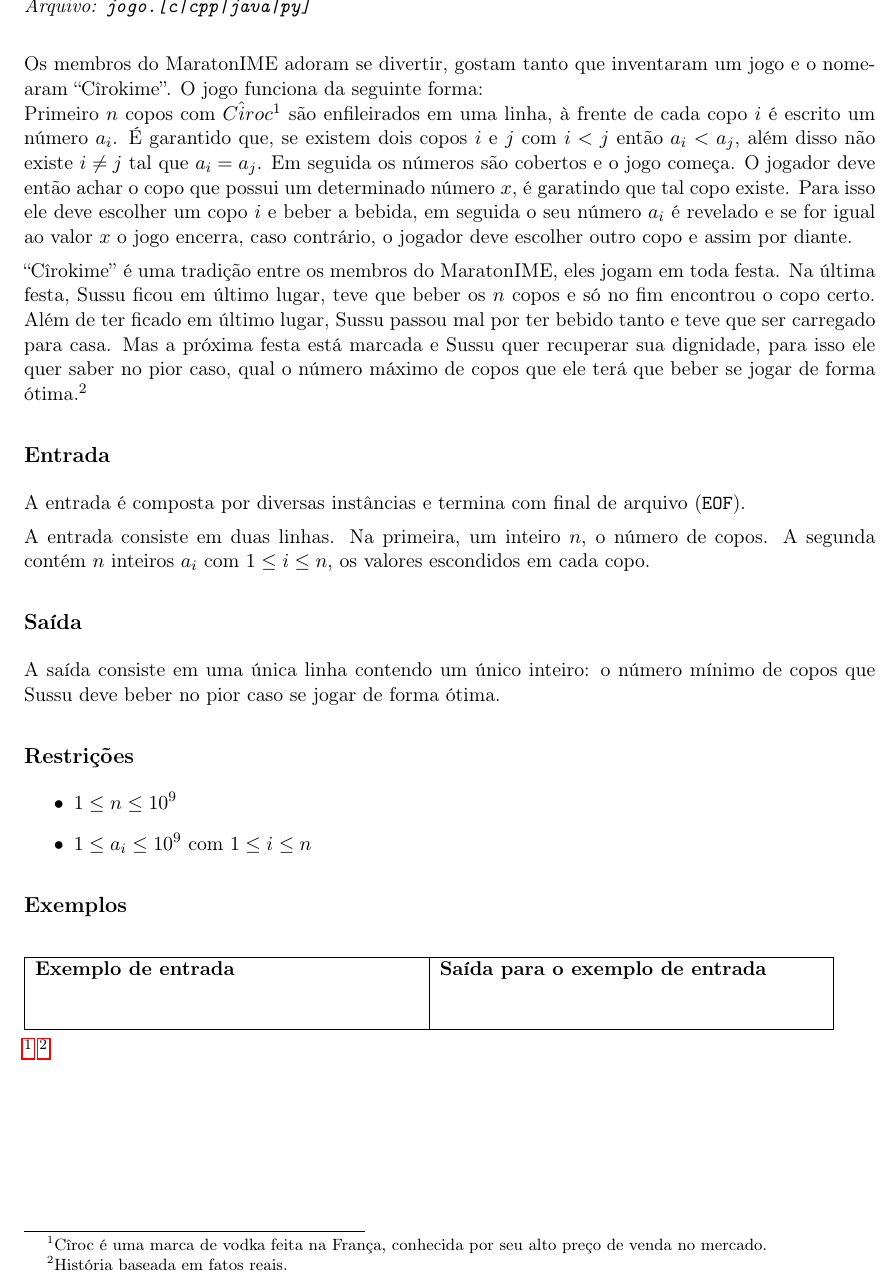
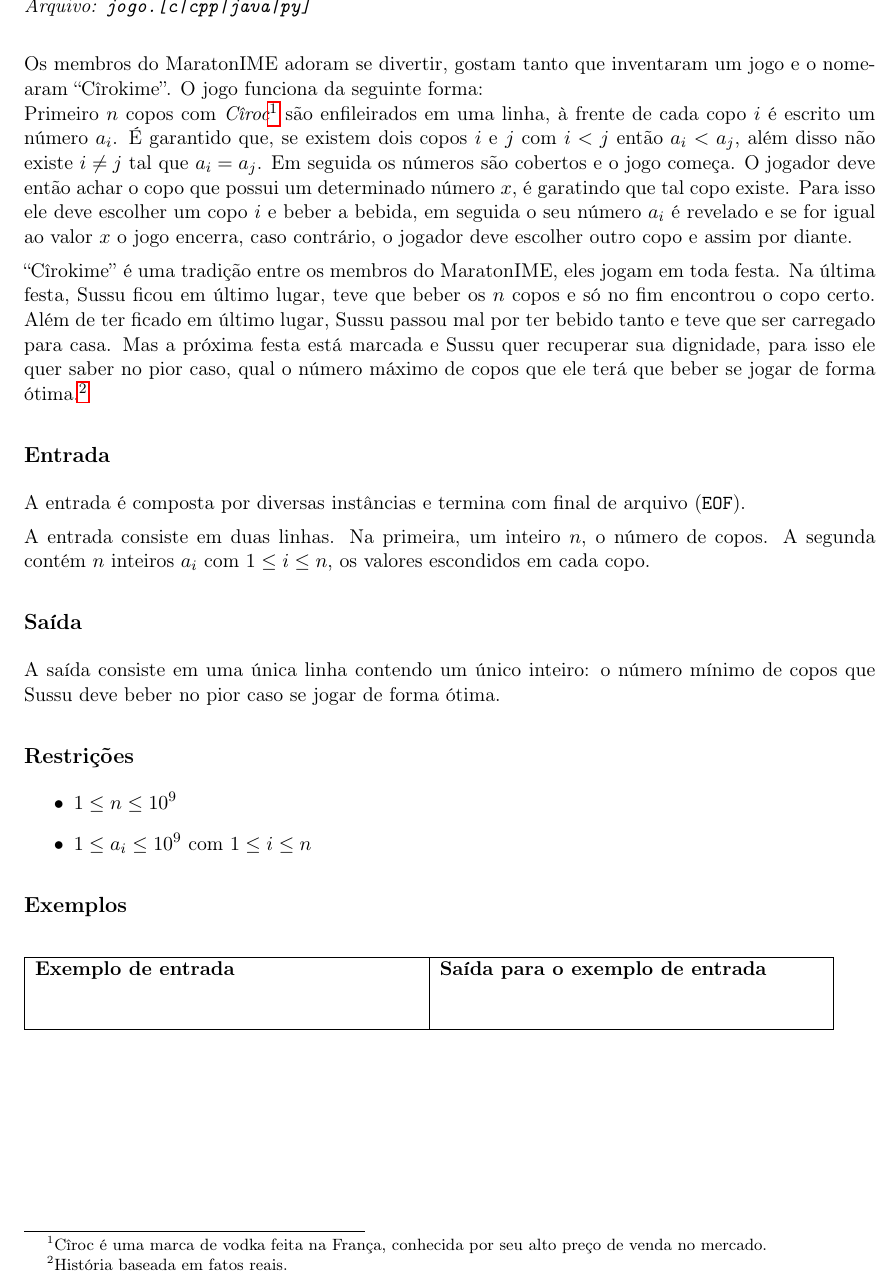
Before and after one commit to victorsenam/simulado-bixes-2016, a LaTeX document (problemas/ambulatorio/docs/cabecalho.tex, which reads problemas/ambulatorio/docs/enunciado.tex): part of the page, cut so that both start at the same text. Compiled offline with pdfLaTeX.

Commit message:
Arrumando footnotes e estilização do Cirokime

```diff
--- a/problemas/ambulatorio/docs/enunciado.tex
+++ b/problemas/ambulatorio/docs/enunciado.tex
@@ -2,10 +2,10 @@
 \arquivoProblema{jogo}
 
 Os membros do MaratonIME adoram se divertir, gostam tanto que inventaram um jogo e o nomearam ``Cîrokime''. O jogo funciona da seguinte forma:\newline
-Primeiro $n$ copos com $C\hat{i}roc^1$ são enfileirados em uma linha, à frente de cada copo $i$ é escrito um número $a_i$. É garantido que, se existem dois copos $i$ e $j$ com $i < j$ então $a_i < a_j$, além disso não existe $i \neq j$ tal que $a_i = a_j$. Em seguida os números são cobertos e o jogo começa.
+Primeiro $n$ copos com \textit{Cîroc\footnote{Cîroc é uma marca de vodka feita na França, conhecida por seu alto preço de venda no mercado.}} são enfileirados em uma linha, à frente de cada copo $i$ é escrito um número $a_i$. É garantido que, se existem dois copos $i$ e $j$ com $i < j$ então $a_i < a_j$, além disso não existe $i \neq j$ tal que $a_i = a_j$. Em seguida os números são cobertos e o jogo começa.
 O jogador deve então achar o copo que possui um determinado número $x$, é garatindo que tal copo existe. Para isso ele deve escolher um copo $i$ e beber a bebida, em seguida o seu número $a_i$ é revelado e se for igual ao valor $x$ o jogo encerra, caso contrário, o jogador deve escolher outro copo e assim por diante.
 
-``Cîrokime'' é uma tradição entre os membros do MaratonIME, eles jogam em toda festa. Na última festa, Sussu ficou em último lugar, teve que beber os $n$ copos e só no fim encontrou o copo certo. Além de ter ficado em último lugar, Sussu passou mal por ter bebido tanto e teve que ser carregado para casa. Mas a próxima festa está marcada e Sussu quer recuperar sua dignidade, para isso ele quer saber no pior caso, qual o número máximo de copos que ele terá que beber se jogar de forma ótima.$^2$
+``Cîrokime'' é uma tradição entre os membros do MaratonIME, eles jogam em toda festa. Na última festa, Sussu ficou em último lugar, teve que beber os $n$ copos e só no fim encontrou o copo certo. Além de ter ficado em último lugar, Sussu passou mal por ter bebido tanto e teve que ser carregado para casa. Mas a próxima festa está marcada e Sussu quer recuperar sua dignidade, para isso ele quer saber no pior caso, qual o número máximo de copos que ele terá que beber se jogar de forma ótima.\footnote{História baseada em fatos reais.}
 
 \subsection*{Entrada}
 \textoDiversasInstanciasEOF
@@ -28,6 +28,3 @@ A saída consiste em uma única linha contendo um único inteiro: o número mín
 \subsection*{Exemplos}
 
 \exemplo{tests/in1}{tests/out1}
-
-\footnote{Cîroc é uma marca de vodka feita na França, conhecida por seu alto preço de venda no mercado.}
-\footnote{História baseada em fatos reais.}
```
